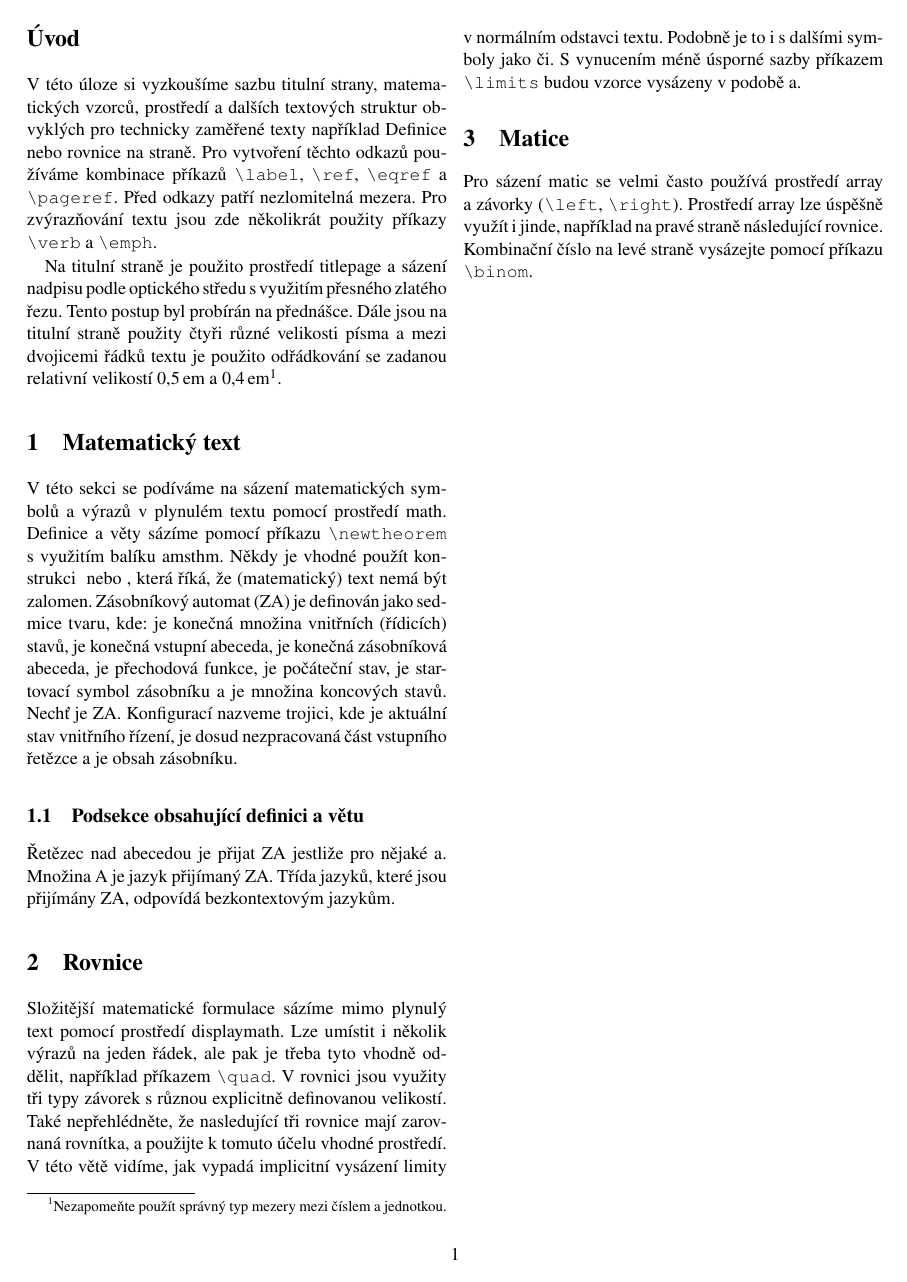
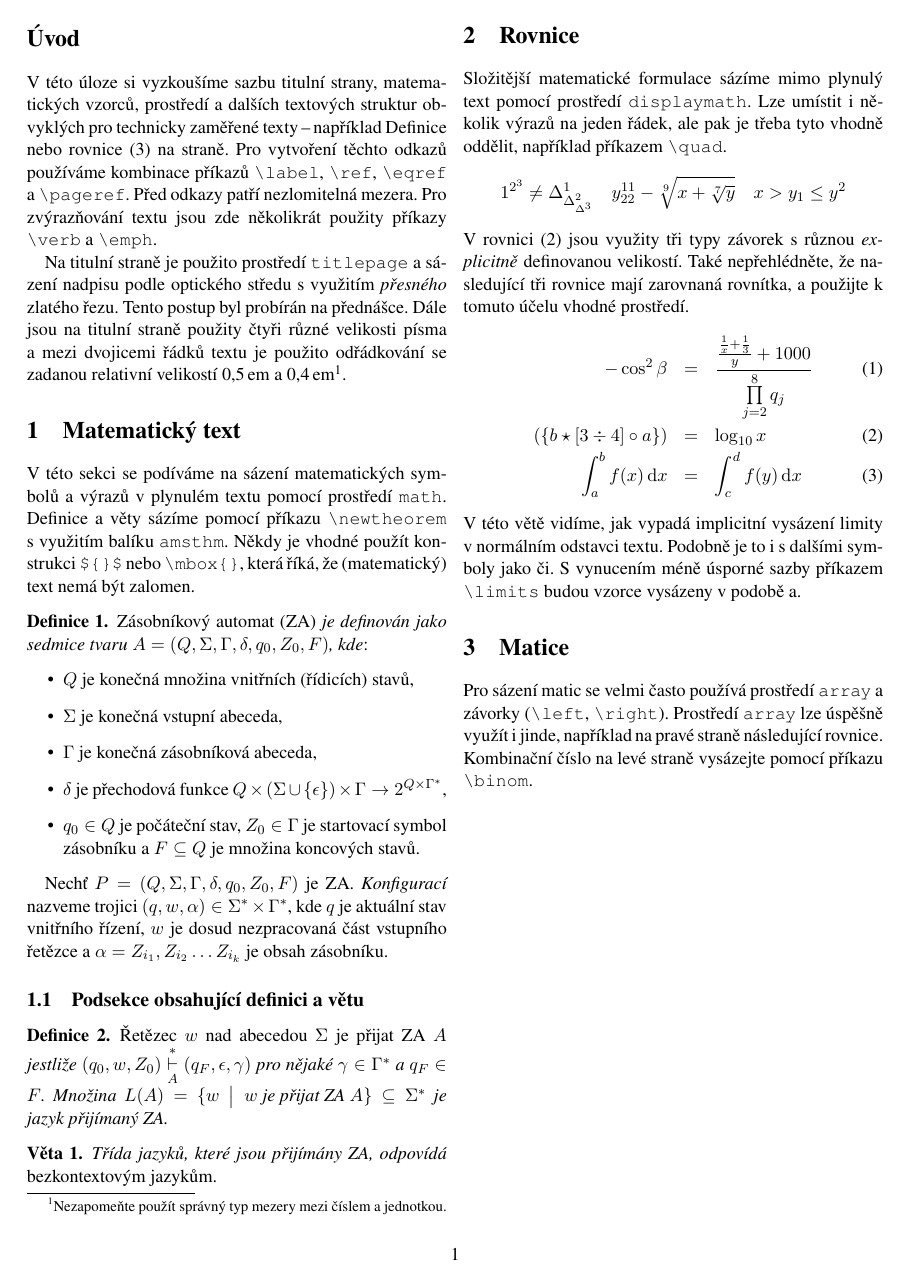
Before and after one commit to paetricc/ITY, a LaTeX document (project2/proj2.tex): page 2 of 2. Compiled offline with pdfLaTeX.

Commit message:
progress

```diff
--- a/project2/proj2.tex
+++ b/project2/proj2.tex
@@ -33,20 +39,67 @@
 
 
 \section*{Úvod}
-V této úloze si vyzkoušíme sazbu titulní strany, matematických vzorců, prostředí a dalších textových struktur obvyklých pro technicky zaměřené texty například Definice nebo rovnice na straně. Pro vytvoření těchto odkazů používáme kombinace příkazů \verb|\label|, \verb|\ref|, \verb|\eqref| a \verb|\pageref|. Před odkazy patří nezlomitelná mezera. Pro zvýrazňování textu jsou zde několikrát použity příkazy \verb|\verb| a \verb|\emph|.
+V této úloze si vyzkoušíme sazbu titulní strany, matematických vzorců, prostředí a dalších textových struktur obvyklých pro technicky zaměřené texty\,--\,například Definice nebo rovnice \eqref{eq3} na straně.
+Pro vytvoření těchto odkazů používáme kombinace příkazů \verb|\label|, \verb|\ref|, \verb|\eqref| a \verb|\pageref|.
+Před odkazy patří nezlomitelná mezera.
+Pro zvýrazňování textu jsou zde několikrát použity příkazy \verb|\verb| a \verb|\emph|.
 
-Na titulní straně je použito prostředí titlepage a sázení nadpisu podle optického středu s využitím přesného zlatého řezu. Tento postup byl probírán na přednášce. Dále jsou na titulní straně použity čtyři různé velikosti písma a mezi dvojicemi řádků textu je použito odřádkování se zadanou relativní velikostí 0,5\,em a 0,4\,em\footnote{Nezapomeňte použít správný typ mezery mezi číslem a jednotkou.}.
+Na titulní straně je použito prostředí \texttt{titlepage} a sázení nadpisu podle optického středu s využitím \emph{přesného} zlatého řezu.
+Tento postup byl probírán na přednášce.
+Dále jsou na titulní straně použity čtyři různé velikosti písma a mezi dvojicemi řádků textu je použito odřádkování se zadanou relativní velikostí 0,5\,em a 0,4\,em\footnote{Nezapomeňte použít správný typ mezery mezi číslem a jednotkou.}.
 
 \section{Matematický text}
-V této sekci se podíváme na sázení matematických symbolů a výrazů v plynulém textu pomocí prostředí math. Definice a věty sázíme pomocí příkazu \verb|\newtheorem| s využitím balíku amsthm. Někdy je vhodné použít konstrukci ${}$ nebo \mbox{}, která říká, že (matematický) text nemá být zalomen. Zásobníkový automat (ZA) je definován jako sedmice tvaru, kde: je konečná množina vnitřních (řídicích) stavů, je konečná vstupní abeceda, je konečná zásobníková abeceda, je přechodová funkce, je počáteční stav, je startovací symbol zásobníku a je množina koncových stavů. Nechť je ZA. Konfigurací nazveme trojici, kde je aktuální stav vnitřního řízení, je dosud nezpracovaná část vstupního řetězce a je obsah zásobníku.
+V této sekci se podíváme na sázení matematických symbolů a výrazů v plynulém textu pomocí prostředí \texttt{math}.
+Definice a věty sázíme pomocí příkazu \verb|\newtheorem| s využitím balíku \texttt{amsthm}.
+Někdy je vhodné použít konstrukci \verb|${}$| nebo \verb|\mbox{}|, která říká, že (matematický) text nemá být zalomen.
+
+\begin{theorem}
+    Zásobníkový automat (ZA) \emph{je definován jako sedmice tvaru $A = (Q, \Sigma, \Gamma, \delta, q_0, Z_0, F)$, kde}:
+    \begin{itemize}
+        \item $Q$ je konečná množina vnitřních (řídicích) stavů,
+        \item $\Sigma$ je konečná vstupní abeceda,
+        \item $\Gamma$ je konečná zásobníková abeceda,
+        \item $\delta$ je přechodová funkce $Q \times (\Sigma \cup \{\epsilon\}) \times \Gamma \rightarrow 2^{Q \times \Gamma^\ast}$,
+        \item $q_0 \in Q$ je počáteční stav, $Z_0 \in \Gamma$ je startovací symbol zásobníku a $F \subseteq Q$ je množina koncových stavů.
+    \end{itemize}
+\end{theorem}
+Nechť $P = (Q, \Sigma, \Gamma, \delta, q_0, Z_0, F)$ je ZA. \emph{Konfigurací} nazveme trojici $(q,w,\alpha) \in \Sigma^\ast \times \Gamma^\ast$, kde $q$ je aktuální stav vnitřního řízení, $w$ je dosud nezpracovaná část vstupního řetězce a $\alpha = Z_{i_1}, Z_{i_2} \ldots Z_{i_k}$ je obsah zásobníku.
 
 \subsection{Podsekce obsahující definici a větu}
-Řetězec nad abecedou je přijat ZA jestliže pro nějaké a. Množina A je jazyk přijímaný ZA. Třída jazyků, které jsou přijímány ZA, odpovídá bezkontextovým jazykům.
+\begin{theorem}
+    Řetězec $w$ nad abecedou $\Sigma$ je přijat ZA $A$ \emph{jestliže $(q_0, w, Z_0) \overset{\ast}{\underset{A}{\vdash}} (q_F, \epsilon, \gamma)$ pro nějaké $\gamma \in \Gamma^\ast$ a $q_F \in F$.
+    Množina $L(A) = \{w \bigm| w \textrm{ je přijat ZA } A \} \subseteq \Sigma^\ast$ je jazyk přijímaný ZA.}
+\end{theorem}
+\begin{sentence}
+    \emph{Třída jazyků, které jsou přijímány ZA, odpovídá} bezkontextovým jazykům.
+\end{sentence}
 
 \section{Rovnice}
-Složitější matematické formulace sázíme mimo plynulý text pomocí prostředí displaymath. Lze umístit i několik výrazů na jeden řádek, ale pak je třeba tyto vhodně oddělit, například příkazem \verb|\quad|. V rovnici jsou využity tři typy závorek s různou explicitně definovanou velikostí. Také nepřehlédněte, že nasledující tři rovnice mají zarovnaná rovnítka, a použijte k tomuto účelu vhodné prostředí. V této větě vidíme, jak vypadá implicitní vysázení limity v normálním odstavci textu. Podobně je to i s dalšími symboly jako či. S vynucením méně úsporné sazby příkazem \verb|\limits| budou vzorce vysázeny v podobě a.
+Složitější matematické formulace sázíme mimo plynulý text pomocí prostředí \texttt{displaymath}.
+Lze umístit i několik výrazů na jeden řádek, ale pak je třeba tyto vhodně oddělit, například příkazem \verb|\quad|.
+\begin{displaymath}
+    1^{2^3} \neq \Delta^1_{\Delta^2_{\Delta^3}}
+    \quad
+    y^{11}_{22} - \sqrt[9]{x + \sqrt[7]{y}}
+    \quad
+    x > y_1 \leq y^2
+\end{displaymath}
+V rovnici \eqref{eq2} jsou využity tři typy závorek s různou \textit{explicitně} definovanou velikostí.
+Také nepřehlédněte, že nasledující tři rovnice mají zarovnaná rovnítka, a použijte k tomuto účelu vhodné prostředí.
+\begin{eqnarray}
+    \label{eq1}
+    - \cos^2 \beta & = & \frac{\frac{\frac{1}{x} + \frac{1}{3}}{y} + 1000}{\prod\limits^8_{j=2} q_j} \\
+    \label{eq2}
+    (\{ b \star [3 \div 4] \circ a \})& = & \log_{10} x \\
+    \label{eq3}
+    \int^b_a f(x)\,\mathrm{d}x & = & \int^d_c f(y)\,\mathrm{d}x
+\end{eqnarray}
+V této větě vidíme, jak vypadá implicitní vysázení limity v normálním odstavci textu. Podobně je to i s dalšími symboly jako či.
+S vynucením méně úsporné sazby příkazem \verb|\limits| budou vzorce vysázeny v podobě a.
 
 \section{Matice}
-Pro sázení matic se velmi často používá prostředí array a závorky (\verb|\left|, \verb|\right|). Prostředí array lze úspěšně využít i jinde, například na pravé straně následující rovnice. Kombinační číslo na levé straně vysázejte pomocí příkazu \verb|\binom|.
+Pro sázení matic se velmi často používá prostředí \texttt{array} a závorky (\verb|\left|, \verb|\right|).
+Prostředí \texttt{array} lze úspěšně využít i jinde, například na pravé straně následující rovnice.
+Kombinační číslo na levé straně vysázejte pomocí příkazu \verb|\binom|.
 
 \end{document}
```
Also changed, not shown: project2/proj2.tex (16 more changed lines).
